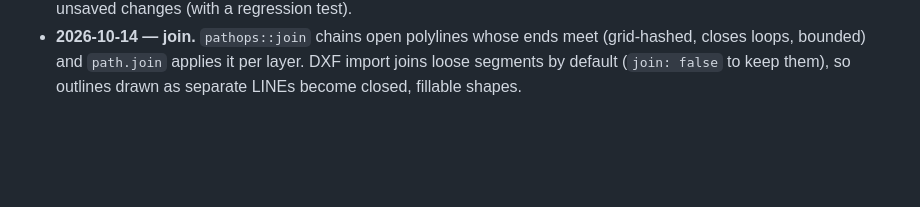
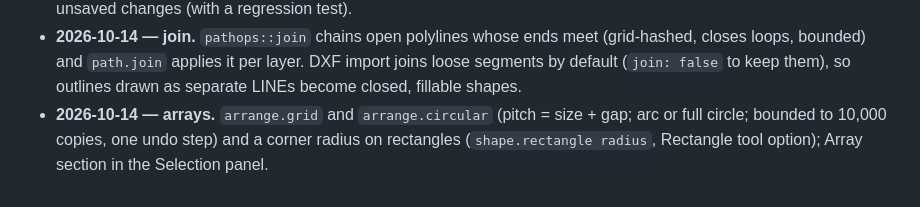
Before and after one commit to SiteSentrix/lightfoundry, a Markdown page: ROADMAP.md, the part around the change. Drawn GitHub-style; blank space fills up the shorter version.

Commit message:
Docs: record arrays and update parity
Co-Authored-By: Claude Sonnet 5.5 <noreply@anthropic.com>
Claude-Session: https://claude.ai/code/session_01CpSHqpgMemNuwsCnBRkyjV

```diff
--- a/ROADMAP.md
+++ b/ROADMAP.md
@@ -55,3 +55,6 @@ See [`docs/gaps.md`](docs/gaps.md) for the ranked work list and
 - **2026-10-14 — join.** `pathops::join` chains open polylines whose ends meet (grid-hashed, closes
   loops, bounded) and `path.join` applies it per layer. DXF import joins loose segments by default
   (`join: false` to keep them), so outlines drawn as separate LINEs become closed, fillable shapes.
+- **2026-10-14 — arrays.** `arrange.grid` and `arrange.circular` (pitch = size + gap; arc or full
+  circle; bounded to 10,000 copies, one undo step) and a corner radius on rectangles
+  (`shape.rectangle radius`, Rectangle tool option); Array section in the Selection panel.
```
Also changed, not shown: docs/target-app-parity.md (+2 -2 lines).
